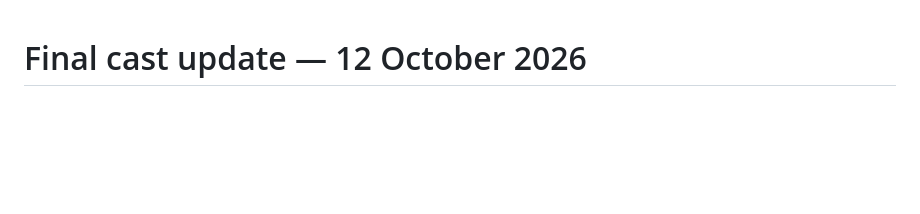
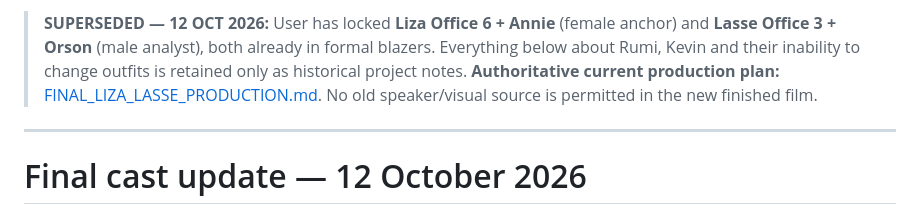
Before and after one commit to waseem99/Money-24-7, a Markdown page: docs/FINAL_CASTING_AUDITION.md, the part around the change. GitHub-like rendering; blank space fills up the shorter version.

Commit message:
docs: mark Rumi/Kevin historical pages superseded by final Liza/Lasse formal 3-min plan

```diff
--- a/docs/FINAL_CASTING_AUDITION.md
+++ b/docs/FINAL_CASTING_AUDITION.md
@@ -1,3 +1,7 @@
+> **SUPERSEDED — 12 OCT 2026:** User has locked **Liza Office 6 + Annie** (female anchor) and **Lasse Office 3 + Orson** (male analyst), both already in formal blazers. Everything below about Rumi, Kevin and their inability to change outfits is retained only as historical project notes. **Authoritative current production plan:** [FINAL_LIZA_LASSE_PRODUCTION.md](FINAL_LIZA_LASSE_PRODUCTION.md). No old speaker/visual source is permitted in the new finished film.
+
+---
+
 # Final cast update — 12 October 2026
 
 **Current locked casting: Rumi + Annie (female lead) and Kevin + Orson (male analyst).** The Araj face was rejected, replaced with Rumi after the user approved Rumi's free recorded preview. [A real Rumi+Annie clip completed at 10.8408 seconds](https://app.heygen.com/videos/12186d2986911a13710d9298344c7ab5); human realism/lip-sync review is still pending. [See current 3-minute master plan](THREE_MINUTE_MASTER_EXECUTION.md). Everything about Araj below is retained as historical incident evidence and **must not** be used as current production direction. No further paid footage is authorized merely by this document.
```
